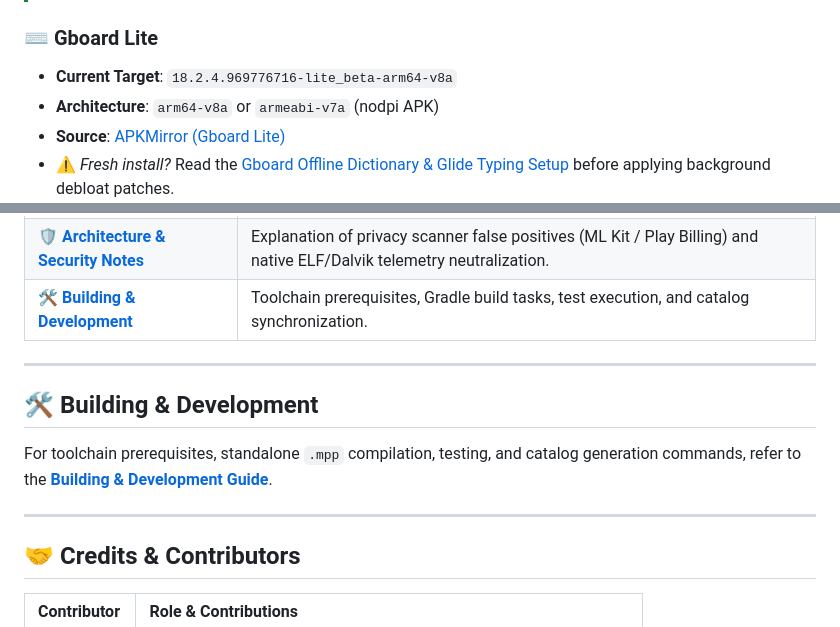
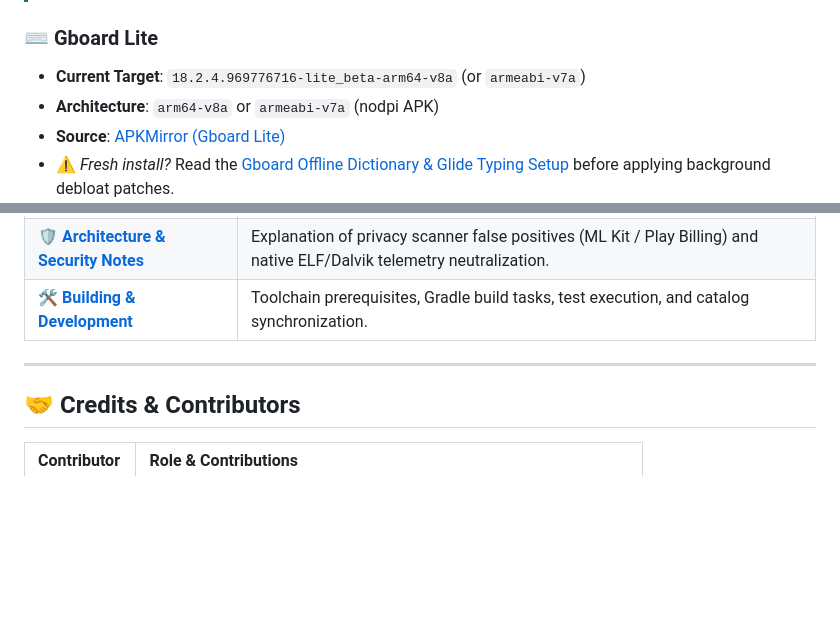
Before and after one commit to kveld9/kveld-morphe-patches, a Markdown page: README.md, 2 parts joined by grey strips. Rendered like a GitHub page; blank space fills up the shorter version.

Commit message:
docs(readme): clarify Gboard dual-arch targets and prune duplicate section

```diff
--- a/README.md
+++ b/README.md
@@ -52,7 +52,7 @@
 > For architecture compatibility details (ARM64 vs 32-bit ARMv7a) and variant selection guidelines, see the [Compatibility Guide](docs/compatibility.md).
 
 ### ⌨️ Gboard Lite
-- **Current Target**: `18.2.4.969776716-lite_beta-arm64-v8a`
+- **Current Target**: `18.2.4.969776716-lite_beta-arm64-v8a` (or `armeabi-v7a`)
 - **Architecture**: `arm64-v8a` or `armeabi-v7a` (nodpi APK)
 - **Source**: [APKMirror (Gboard Lite)](https://www.apkmirror.com/apk/google-inc/gboard/)
 - ⚠️ *Fresh install?* Read the [Gboard Offline Dictionary & Glide Typing Setup](docs/gboard-setup.md) before applying background debloat patches.
@@ -181,13 +181,6 @@ Comprehensive technical references and setup manuals have been modularized for f
 
 ---
 
-## 🛠️ Building & Development
-
-For toolchain prerequisites, standalone `.mpp` compilation, testing, and catalog generation commands, refer to the **[Building & Development Guide](docs/building.md)**.
-
-
----
-
 ## 🤝 Credits & Contributors
 
 | Contributor | Role & Contributions |
```
